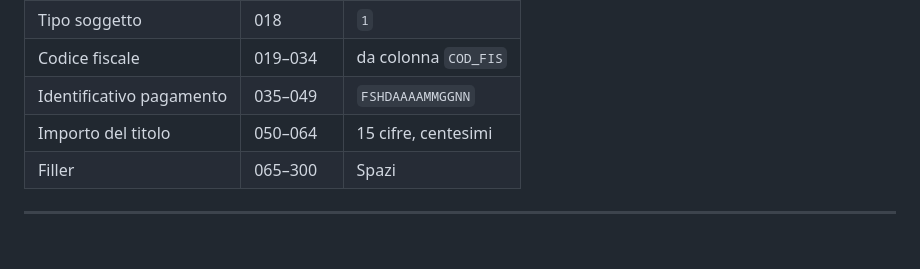
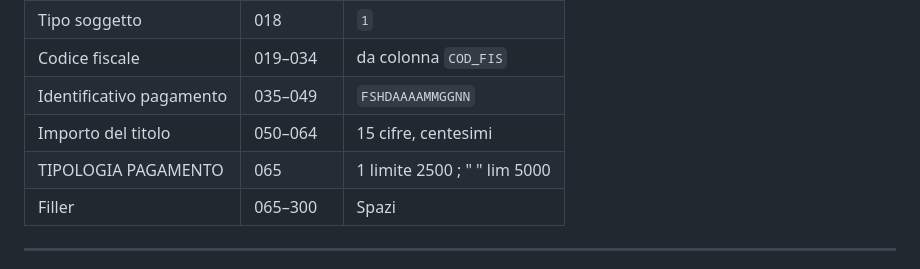
Before and after one commit to fabriziopapa/csv-to-txt-app, a Markdown page: README.md, the part around the change. Drawn GitHub-style; blank space fills up the shorter version.

Commit message:
Versione 0.9.1 - Aggior. nuova legge bilancio 2026

```diff
--- a/README.md
+++ b/README.md
@@ -39,6 +39,7 @@ Ogni riga è lunga esattamente 300 byte.
 | Codice fiscale             | 019–034   | da colonna `COD_FIS`           |
 | Identificativo pagamento   | 035–049   | `FSHDAAAAMMGGNN`               |
 | Importo del titolo         | 050–064   | 15 cifre, centesimi            |
+| TIPOLOGIA PAGAMENTO        | 065       | 1 limite 2500 ; " " lim 5000   |
 | Filler                     | 065–300   | Spazi                          |
 
 ---
```
